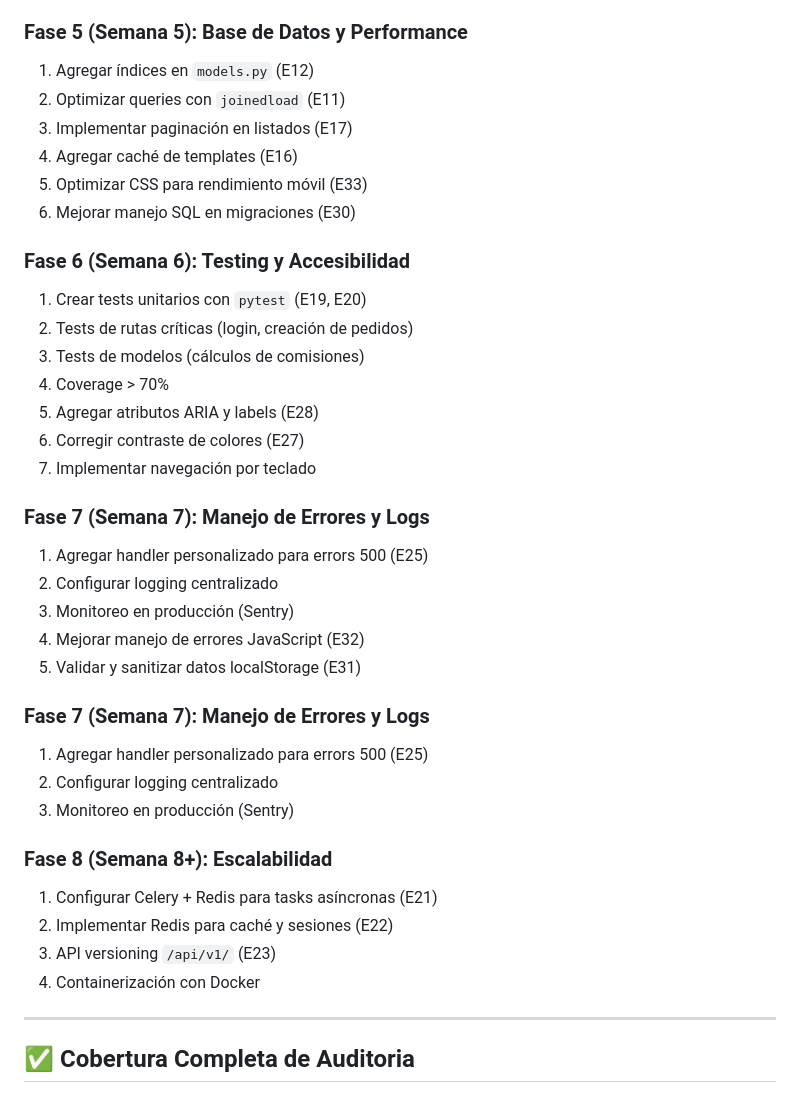
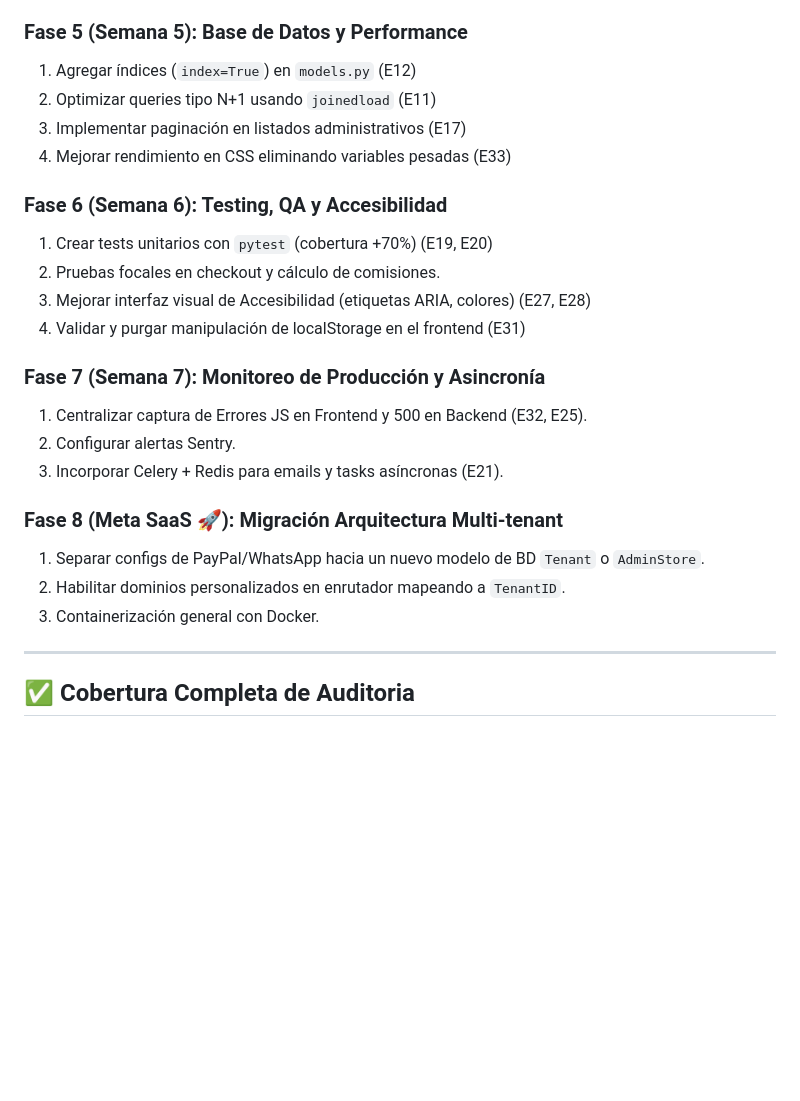
Before and after one commit to gglveliz-byte/Shop--Fusion, a Markdown page: docs/errores.md, the part around one of its changes. GitHub-like rendering; blank space fills up the shorter version.

```diff
--- a/docs/errores.md
+++ b/docs/errores.md
@@ -671,38 +698,25 @@ async function procesarPedido(event) {
 
 ### Fase 5 (Semana 5): Base de Datos y Performance
-1. Agregar índices en `models.py` (E12)
-2. Optimizar queries con `joinedload` (E11)
-3. Implementar paginación en listados (E17)
-4. Agregar caché de templates (E16)
-5. Optimizar CSS para rendimiento móvil (E33)
-6. Mejorar manejo SQL en migraciones (E30)
+1. Agregar índices (`index=True`) en `models.py` (E12)
+2. Optimizar queries tipo N+1 usando `joinedload` (E11)
+3. Implementar paginación en listados administrativos (E17)
+4. Mejorar rendimiento en CSS eliminando variables pesadas (E33)
 
-### Fase 6 (Semana 6): Testing y Accesibilidad
-1. Crear tests unitarios con `pytest` (E19, E20)
-2. Tests de rutas críticas (login, creación de pedidos)
-3. Tests de modelos (cálculos de comisiones)
-4. Coverage > 70%
-5. Agregar atributos ARIA y labels (E28)
-6. Corregir contraste de colores (E27)
-7. Implementar navegación por teclado
+### Fase 6 (Semana 6): Testing, QA y Accesibilidad
+1. Crear tests unitarios con `pytest` (cobertura +70%) (E19, E20)
+2. Pruebas focales en checkout y cálculo de comisiones.
+3. Mejorar interfaz visual de Accesibilidad (etiquetas ARIA, colores) (E27, E28)
+4. Validar y purgar manipulación de localStorage en el frontend (E31)
 
-### Fase 7 (Semana 7): Manejo de Errores y Logs
-1. Agregar handler personalizado para errors 500 (E25)
-2. Configurar logging centralizado
-3. Monitoreo en producción (Sentry)
-4. Mejorar manejo de errores JavaScript (E32)
-5. Validar y sanitizar datos localStorage (E31)
+### Fase 7 (Semana 7): Monitoreo de Producción y Asincronía
+1. Centralizar captura de Errores JS en Frontend y 500 en Backend (E32, E25).
+2. Configurar alertas Sentry.
+3. Incorporar Celery + Redis para emails y tasks asíncronas (E21).
 
-### Fase 7 (Semana 7): Manejo de Errores y Logs
-1. Agregar handler personalizado para errors 500 (E25)
-2. Configurar logging centralizado
-3. Monitoreo en producción (Sentry)
-
-### Fase 8 (Semana 8+): Escalabilidad
-1. Configurar Celery + Redis para tasks asíncronas (E21)
-2. Implementar Redis para caché y sesiones (E22)
-3. API versioning `/api/v1/` (E23)
-4. Containerización con Docker
+### Fase 8 (Meta SaaS 🚀): Migración Arquitectura Multi-tenant
+1. Separar configs de PayPal/WhatsApp hacia un nuevo modelo de BD `Tenant` o `AdminStore`.
+2. Habilitar dominios personalizados en enrutador mapeando a `TenantID`.
+3. Containerización general con Docker.
 
 ---
 
```
Also changed, not shown: other parts of docs/errores.md (+73 -26 lines).
